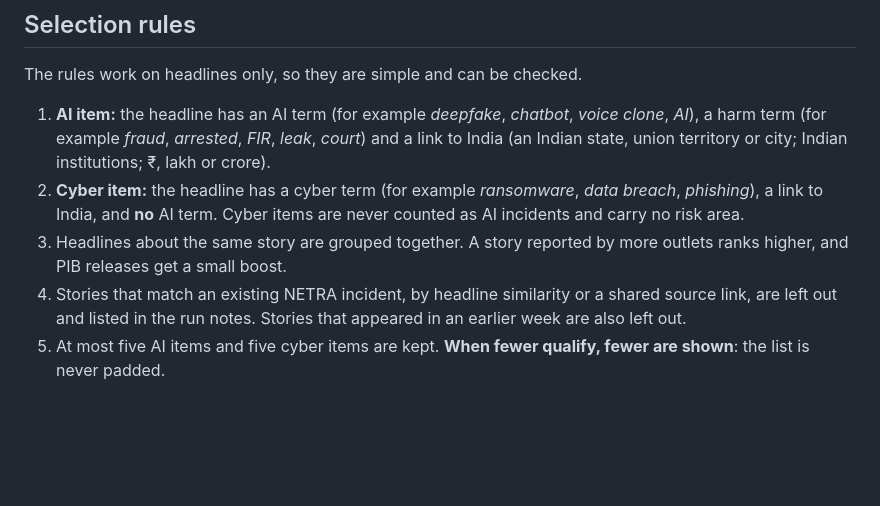
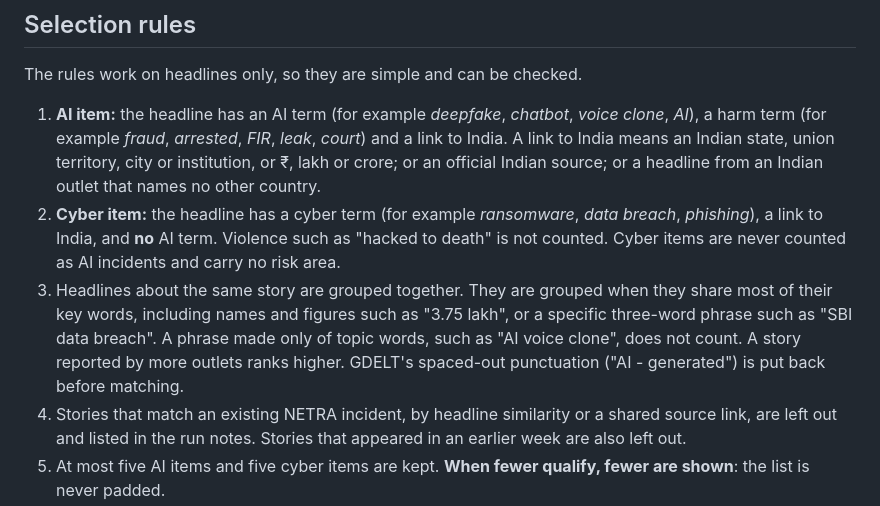
Before and after one commit to krunal6649/netra-india-observatory, a Markdown page: docs/weekly-method.md, the part around the change. Rendered like a GitHub page; blank space fills up the shorter version.

```diff
--- a/docs/weekly-method.md
+++ b/docs/weekly-method.md
@@ -33,12 +33,16 @@ run reports whether each source answered.
 The rules work on headlines only, so they are simple and can be checked.
 
 1. **AI item:** the headline has an AI term (for example *deepfake*, *chatbot*, *voice clone*, *AI*), a harm term (for
-   example *fraud*, *arrested*, *FIR*, *leak*, *court*) and a link to India (an Indian state, union territory or city;
-   Indian institutions; ₹, lakh or crore).
+   example *fraud*, *arrested*, *FIR*, *leak*, *court*) and a link to India. A link to India means an Indian state,
+   union territory, city or institution, or ₹, lakh or crore; or an official Indian source; or a headline from an
+   Indian outlet that names no other country.
 2. **Cyber item:** the headline has a cyber term (for example *ransomware*, *data breach*, *phishing*), a link to India,
-   and **no** AI term. Cyber items are never counted as AI incidents and carry no risk area.
-3. Headlines about the same story are grouped together. A story reported by more outlets ranks higher, and PIB
-   releases get a small boost.
+   and **no** AI term. Violence such as "hacked to death" is not counted. Cyber items are never counted as AI incidents
+   and carry no risk area.
+3. Headlines about the same story are grouped together. They are grouped when they share most of their key words,
+   including names and figures such as "3.75 lakh", or a specific three-word phrase such as "SBI data breach". A
+   phrase made only of topic words, such as "AI voice clone", does not count. A story reported by more outlets ranks
+   higher. GDELT's spaced-out punctuation ("AI - generated") is put back before matching.
 4. Stories that match an existing NETRA incident, by headline similarity or a shared source link, are left out and
    listed in the run notes. Stories that appeared in an earlier week are also left out.
 5. At most five AI items and five cyber items are kept. **When fewer qualify, fewer are shown**: the list is never
```
Also changed, not shown: CHANGELOG.md (+10 -0 lines).
